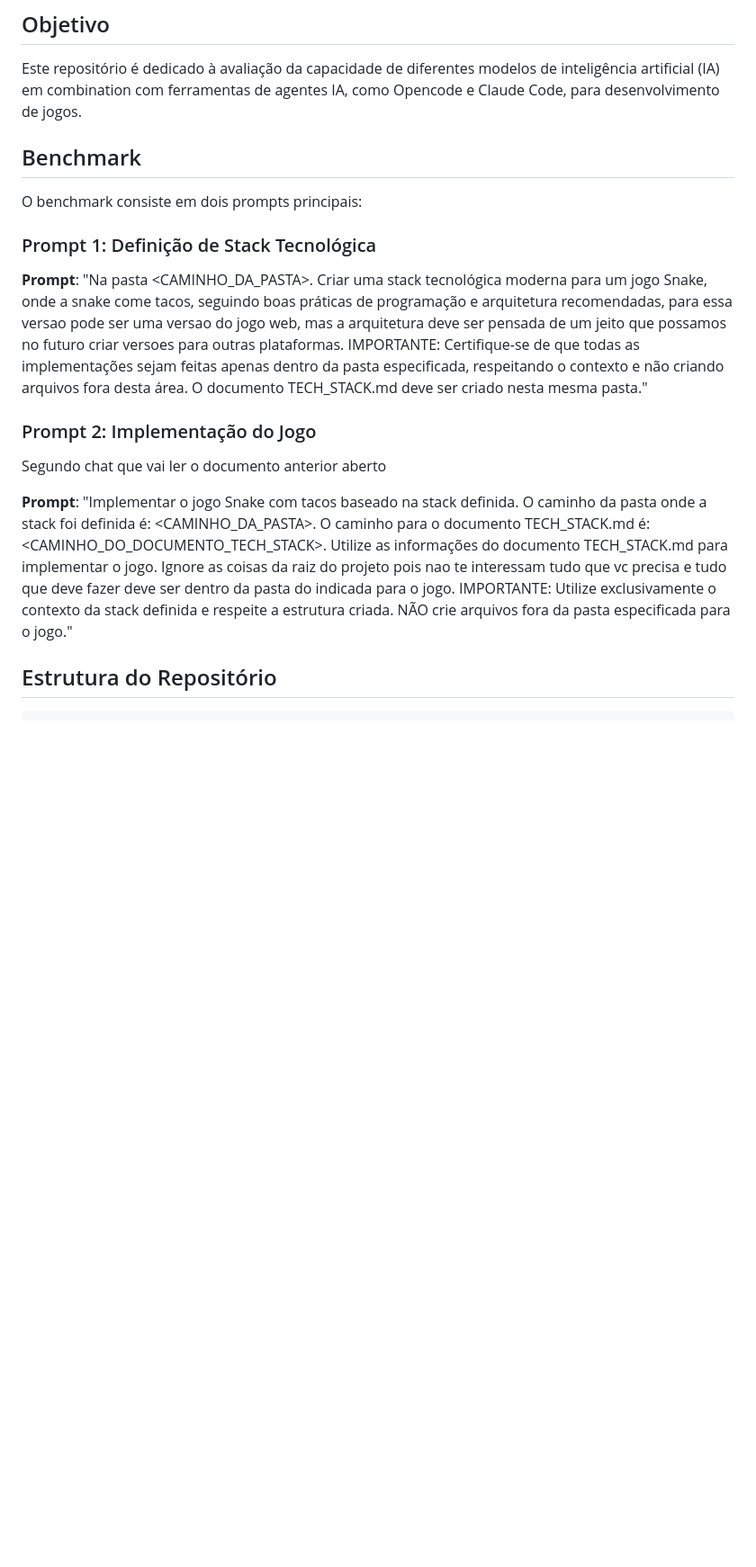
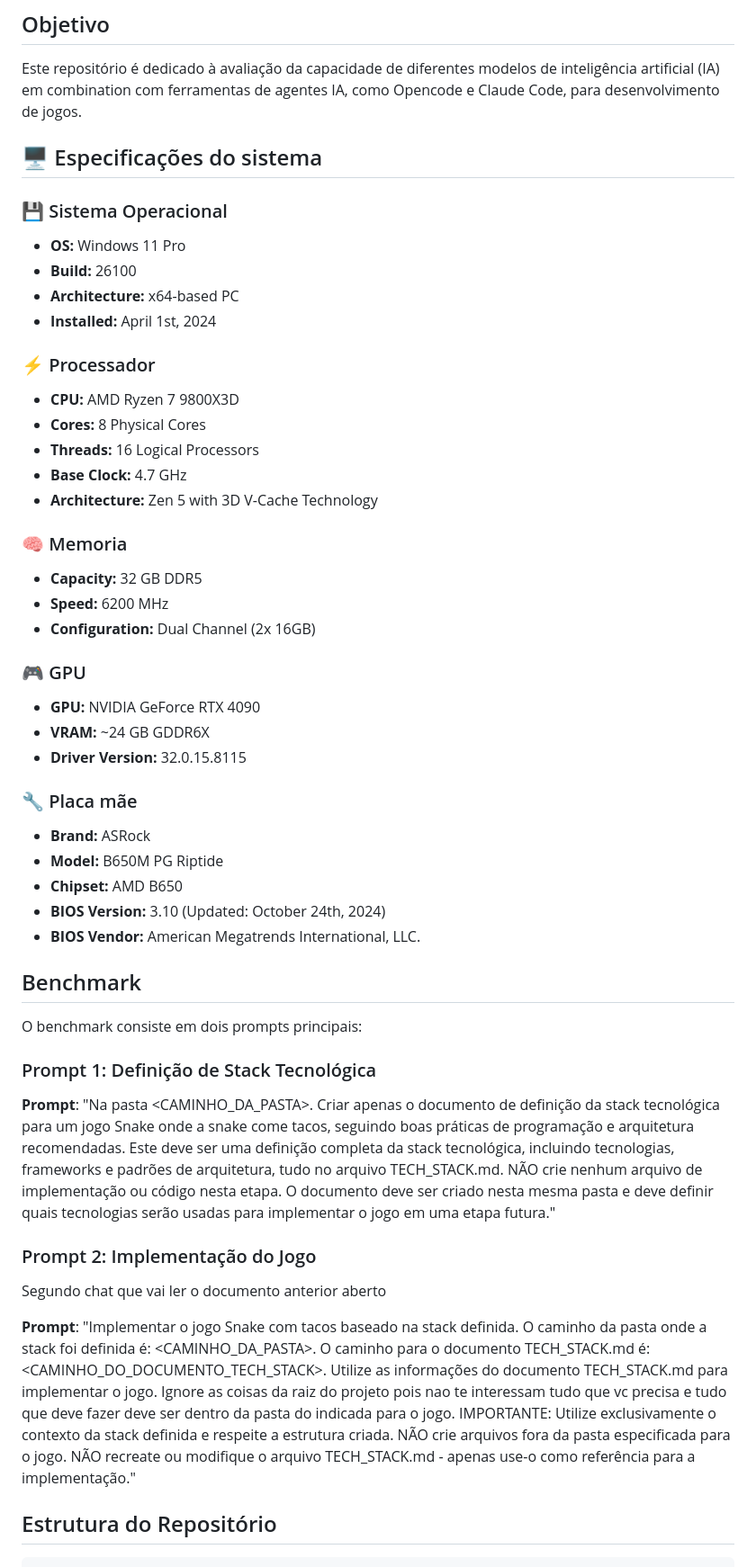
Before and after one commit to filipecavalc/TacoSnakeBenchmark, a Markdown page: README-pt-br.md, the part around the change. Shown: that part at 90% size. GitHub-like rendering; blank space fills up the shorter version.

```diff
--- a/README-pt-br.md
+++ b/README-pt-br.md
@@ -3,6 +3,43 @@
 ## Objetivo
 
 Este repositório é dedicado à avaliação da capacidade de diferentes modelos de inteligência artificial (IA) em combination com ferramentas de agentes IA, como Opencode e Claude Code, para desenvolvimento de jogos.
+
+## 🖥️ Especificações do sistema
+
+### 💾 Sistema Operacional
+
+- **OS:** Windows 11 Pro
+- **Build:** 26100
+- **Architecture:** x64-based PC
+- **Installed:** April 1st, 2024
+
+### ⚡ Processador
+
+- **CPU:** AMD Ryzen 7 9800X3D
+- **Cores:** 8 Physical Cores
+- **Threads:** 16 Logical Processors
+- **Base Clock:** 4.7 GHz
+- **Architecture:** Zen 5 with 3D V-Cache Technology
+
+### 🧠 Memoria
+
+- **Capacity:** 32 GB DDR5
+- **Speed:** 6200 MHz
+- **Configuration:** Dual Channel (2x 16GB)
+
+### 🎮 GPU
+
+- **GPU:** NVIDIA GeForce RTX 4090
+- **VRAM:** ~24 GB GDDR6X
+- **Driver Version:** 32.0.15.8115
+
+### 🔧 Placa mãe
+
+- **Brand:** ASRock
+- **Model:** B650M PG Riptide
+- **Chipset:** AMD B650
+- **BIOS Version:** 3.10 (Updated: October 24th, 2024)
+- **BIOS Vendor:** American Megatrends International, LLC.
 
 ## Benchmark
 
@@ -10,13 +47,13 @@ O benchmark consiste em dois prompts principais:
 
 ### Prompt 1: Definição de Stack Tecnológica
 
-**Prompt**: "Na pasta <CAMINHO_DA_PASTA>. Criar uma stack tecnológica moderna para um jogo Snake, onde a snake come tacos, seguindo boas práticas de programação e arquitetura recomendadas, para essa versao pode ser uma versao do jogo web, mas a arquitetura deve ser pensada de um jeito que possamos no futuro criar versoes para outras plataformas. IMPORTANTE: Certifique-se de que todas as implementações sejam feitas apenas dentro da pasta especificada, respeitando o contexto e não criando arquivos fora desta área. O documento TECH_STACK.md deve ser criado nesta mesma pasta."
+**Prompt**: "Na pasta <CAMINHO_DA_PASTA>. Criar apenas o documento de definição da stack tecnológica para um jogo Snake onde a snake come tacos, seguindo boas práticas de programação e arquitetura recomendadas. Este deve ser uma definição completa da stack tecnológica, incluindo tecnologias, frameworks e padrões de arquitetura, tudo no arquivo TECH_STACK.md. NÃO crie nenhum arquivo de implementação ou código nesta etapa. O documento deve ser criado nesta mesma pasta e deve definir quais tecnologias serão usadas para implementar o jogo em uma etapa futura."
 
 ### Prompt 2: Implementação do Jogo
 
 Segundo chat que vai ler o documento anterior aberto
 
-**Prompt**: "Implementar o jogo Snake com tacos baseado na stack definida. O caminho da pasta onde a stack foi definida é: <CAMINHO_DA_PASTA>. O caminho para o documento TECH_STACK.md é: <CAMINHO_DO_DOCUMENTO_TECH_STACK>. Utilize as informações do documento TECH_STACK.md para implementar o jogo. Ignore as coisas da raiz do projeto pois nao te interessam tudo que vc precisa e tudo que deve fazer deve ser dentro da pasta do indicada para o jogo. IMPORTANTE: Utilize exclusivamente o contexto da stack definida e respeite a estrutura criada. NÃO crie arquivos fora da pasta especificada para o jogo."
+**Prompt**: "Implementar o jogo Snake com tacos baseado na stack definida. O caminho da pasta onde a stack foi definida é: <CAMINHO_DA_PASTA>. O caminho para o documento TECH_STACK.md é: <CAMINHO_DO_DOCUMENTO_TECH_STACK>. Utilize as informações do documento TECH_STACK.md para implementar o jogo. Ignore as coisas da raiz do projeto pois nao te interessam tudo que vc precisa e tudo que deve fazer deve ser dentro da pasta do indicada para o jogo. IMPORTANTE: Utilize exclusivamente o contexto da stack definida e respeite a estrutura criada. NÃO crie arquivos fora da pasta especificada para o jogo. NÃO recreate ou modifique o arquivo TECH_STACK.md - apenas use-o como referência para a implementação."
 
 ## Estrutura do Repositório
 
```
Also changed, not shown: README.md (+45 -2 lines), opencode/Qwen3 Coder 30B/README-pt-br.md (added, +100 -0 lines), opencode/Qwen3 Coder 30B/README.md (added, +117 -0 lines), opencode/Qwen3 Coder 30B/TECH_STACK.md (added, +73 -0 lines), Captura de tela 2026-01-09 021958.png (added), 13 other files.
